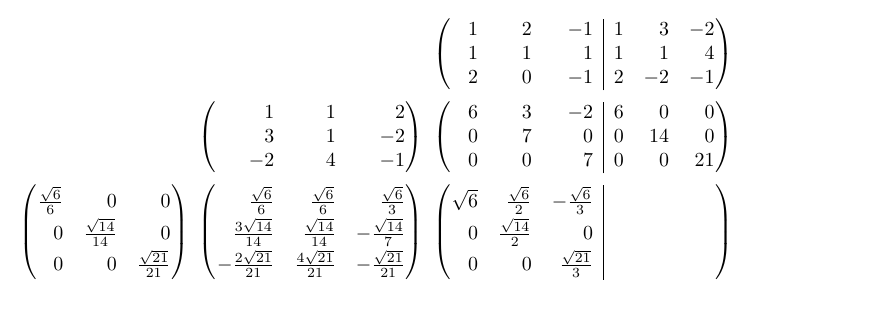
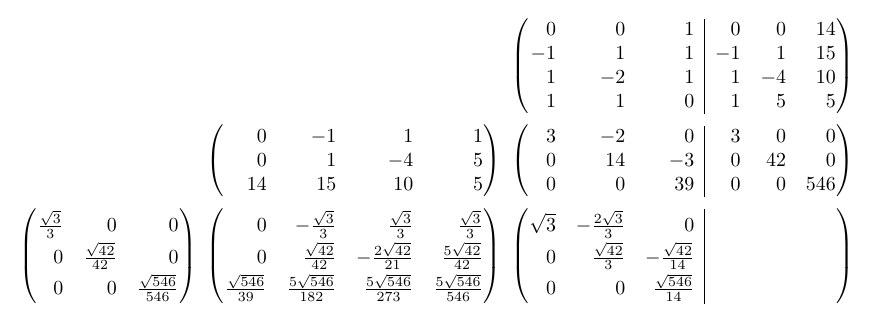
Before and after one commit to ea42gh/linear-algebra-notebooks, a LaTeX document (Figs/qr_layout_1.tex): part of the page, cut so that both start at the same text. Compiled offline with XeLaTeX.

```diff
--- a/Figs/qr_layout_1.tex
+++ b/Figs/qr_layout_1.tex
@@ -96,25 +96,26 @@
 
 \bigskip
 
-$\begin{NiceArray}[create-medium-nodes]{*3r@{\qquad\ }*3r@{\qquad\ }*3rI*3r@{\qquad\;\;}r}
- & & & & & &   1 & 2 & -1 &   1 & 3 & -2 &  \\
- & & & & & &   1 & 1 & 1 &   1 & 1 & 4 &  \\
- & & & & & &   2 & 0 & -1 &   2 & -2 & -1 &  \\  \noalign{\vskip2mm}
- & & &   1 & 1 & 2 &   6 & 3 & -2 &   6 & 0 & 0 &  \\
- & & &   3 & 1 & -2 &   0 & 7 & 0 &   0 & 14 & 0 &  \\
- & & &   -2 & 4 & -1 &   0 & 0 & 7 &   0 & 0 & 21 &  \\  \noalign{\vskip2mm}
-\frac{\sqrt{6}}{6} & 0 & 0 &   \frac{\sqrt{6}}{6} & \frac{\sqrt{6}}{6} & \frac{\sqrt{6}}{3} &   \sqrt{6} & \frac{\sqrt{6}}{2} & - \frac{\sqrt{6}}{3} & & &    &  \\
-0 & \frac{\sqrt{14}}{14} & 0 &   \frac{3 \sqrt{14}}{14} & \frac{\sqrt{14}}{14} & - \frac{\sqrt{14}}{7} &   0 & \frac{\sqrt{14}}{2} & 0 & & &    &  \\
-0 & 0 & \frac{\sqrt{21}}{21} &   - \frac{2 \sqrt{21}}{21} & \frac{4 \sqrt{21}}{21} & - \frac{\sqrt{21}}{21} &   0 & 0 & \frac{\sqrt{21}}{3} & & &    &
+$\begin{NiceArray}[create-medium-nodes]{*3r@{\qquad\ }*4r@{\qquad\ }*3rI*3r@{\qquad\;\;}r}
+ & & & & & & &   0 & 0 & 1 &   0 & 0 & 14 &  \\
+ & & & & & & &   -1 & 1 & 1 &   -1 & 1 & 15 &  \\
+ & & & & & & &   1 & -2 & 1 &   1 & -4 & 10 &  \\
+ & & & & & & &   1 & 1 & 0 &   1 & 5 & 5 &  \\  \noalign{\vskip2mm}
+ & & &   0 & -1 & 1 & 1 &   3 & -2 & 0 &   3 & 0 & 0 &  \\
+ & & &   0 & 1 & -4 & 5 &   0 & 14 & -3 &   0 & 42 & 0 &  \\
+ & & &   14 & 15 & 10 & 5 &   0 & 0 & 39 &   0 & 0 & 546 &  \\  \noalign{\vskip2mm}
+\frac{\sqrt{3}}{3} & 0 & 0 &   0 & - \frac{\sqrt{3}}{3} & \frac{\sqrt{3}}{3} & \frac{\sqrt{3}}{3} &   \sqrt{3} & - \frac{2 \sqrt{3}}{3} & 0 & & &    &  \\
+0 & \frac{\sqrt{42}}{42} & 0 &   0 & \frac{\sqrt{42}}{42} & - \frac{2 \sqrt{42}}{21} & \frac{5 \sqrt{42}}{42} &   0 & \frac{\sqrt{42}}{3} & - \frac{\sqrt{42}}{14} & & &    &  \\
+0 & 0 & \frac{\sqrt{546}}{546} &   \frac{\sqrt{546}}{39} & \frac{5 \sqrt{546}}{182} & \frac{5 \sqrt{546}}{273} & \frac{5 \sqrt{546}}{546} &   0 & 0 & \frac{\sqrt{546}}{14} & & &    &
 \CodeAfter
 % ----------------------------------------- submatrix delimiters
   \SubMatrixOptions{right-xshift=2mm, left-xshift=2mm}
-    \SubMatrix({1-7}{3-12})
-    \SubMatrix({4-4}{6-6})
-    \SubMatrix({4-7}{6-12})
-    \SubMatrix({7-1}{9-3})
-    \SubMatrix({7-4}{9-6})
-    \SubMatrix({7-7}{9-12})
+    \SubMatrix({1-8}{4-13})
+    \SubMatrix({5-4}{7-7})
+    \SubMatrix({5-8}{7-13})
+    \SubMatrix({8-1}{10-3})
+    \SubMatrix({8-4}{10-7})
+    \SubMatrix({8-8}{10-13})
     % ----------------------------------------- pivot outlines
 \begin{tikzpicture}
     \begin{scope}[every node/.style = draw]
```
Also changed, not shown: Figs/qr_layout_2.tex (+17 -15 lines), Figs/qr_layout_1.svg, Figs/qr_layout_2.svg, Makefile, 2 other files.
